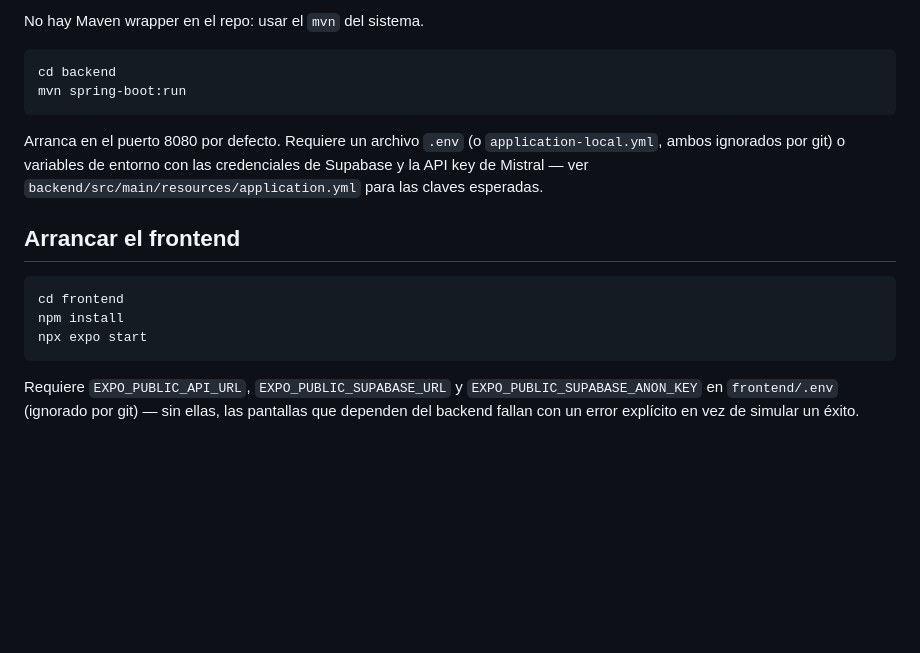
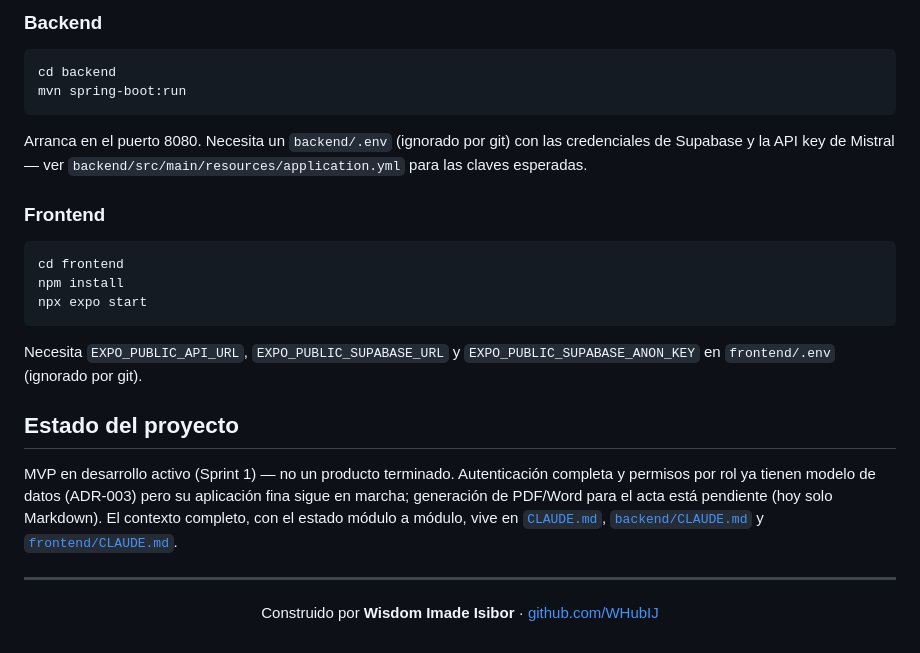
Before and after one commit to WHubIJ/actas-app, a Markdown page: README.md, the part around one of its changes. Drawn GitHub-style; blank space fills up the shorter version.

````diff
--- a/README.md
+++ b/README.md
@@ -26,17 +92,16 @@ actas-app/
 
-No hay Maven wrapper en el repo: usar el `mvn` del sistema.
+### Backend
 
 ```bash
 cd backend
 mvn spring-boot:run
 ```
 
-Arranca en el puerto 8080 por defecto. Requiere un archivo `.env` (o
-`application-local.yml`, ambos ignorados por git) o variables de entorno con las
+Arranca en el puerto 8080. Necesita un `backend/.env` (ignorado por git) con las
 credenciales de Supabase y la API key de Mistral — ver
 `backend/src/main/resources/application.yml` para las claves esperadas.
 
-## Arrancar el frontend
+### Frontend
 
 ```bash
 cd frontend
@@ -44,7 +109,22 @@ npm install
 npx expo start
 ```
 
-Requiere `EXPO_PUBLIC_API_URL`, `EXPO_PUBLIC_SUPABASE_URL` y
-`EXPO_PUBLIC_SUPABASE_ANON_KEY` en `frontend/.env` (ignorado por git) — sin ellas,
-las pantallas que dependen del backend fallan con un error explícito en vez de
-simular un éxito.
+Necesita `EXPO_PUBLIC_API_URL`, `EXPO_PUBLIC_SUPABASE_URL` y
+`EXPO_PUBLIC_SUPABASE_ANON_KEY` en `frontend/.env` (ignorado por git).
+
+## Estado del proyecto
+
+MVP en desarrollo activo (Sprint 1) — no un producto terminado. Autenticación
+completa y permisos por rol ya tienen modelo de datos (ADR-003) pero su
+aplicación fina sigue en marcha; generación de PDF/Word para el acta está
+pendiente (hoy solo Markdown). El contexto completo, con el estado módulo a
+módulo, vive en [`CLAUDE.md`](CLAUDE.md), [`backend/CLAUDE.md`](backend/CLAUDE.md)
+y [`frontend/CLAUDE.md`](frontend/CLAUDE.md).
+
+---
+
+<div align="center">
+
+Construido por **Wisdom Imade Isibor** · [github.com/WHubIJ](https://github.com/WHubIJ)
+
+</div>
````
Also changed, not shown: other parts of README.md (+81 -15 lines), docs/screenshots/detalle-acta.jpg (added), docs/screenshots/login.jpg (added), docs/screenshots/mis-actas.jpg (added).
